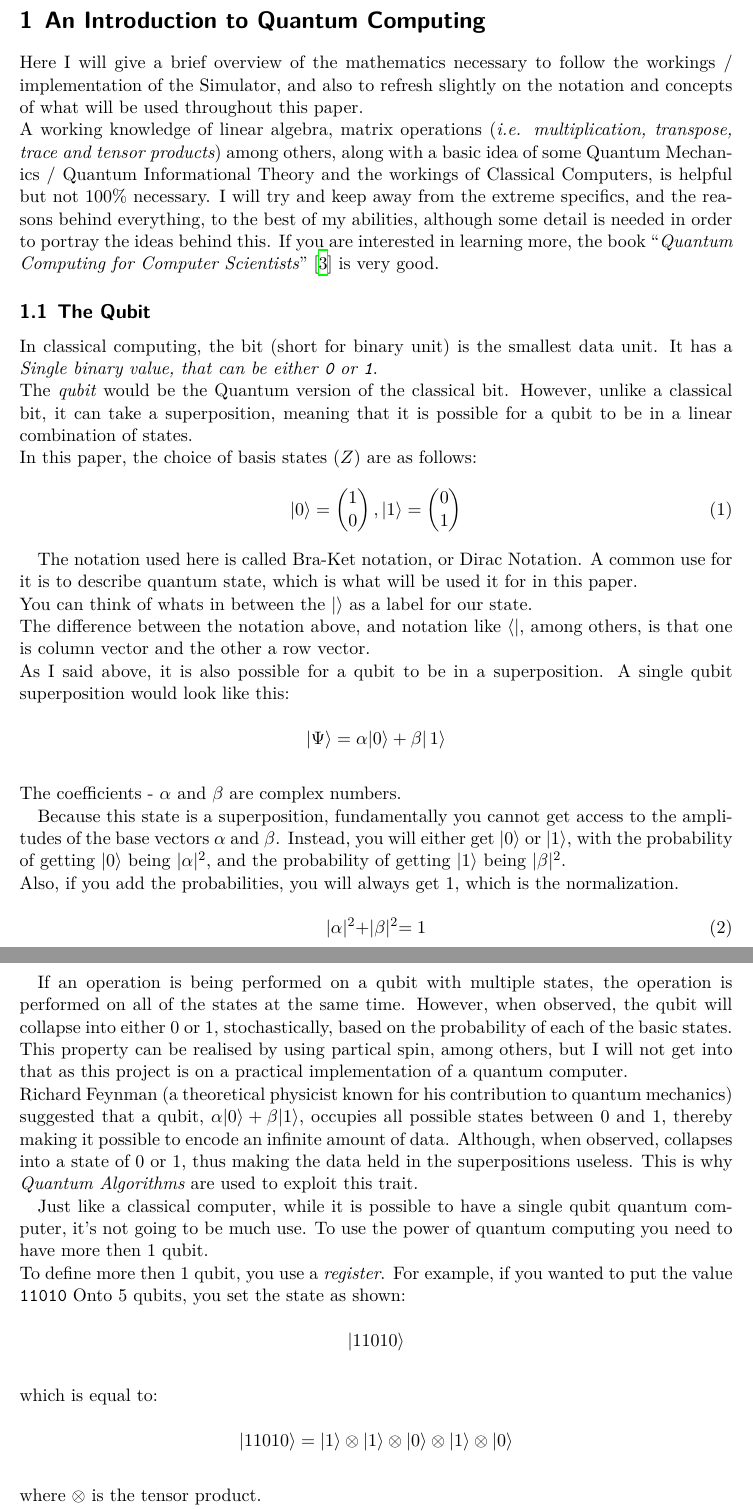
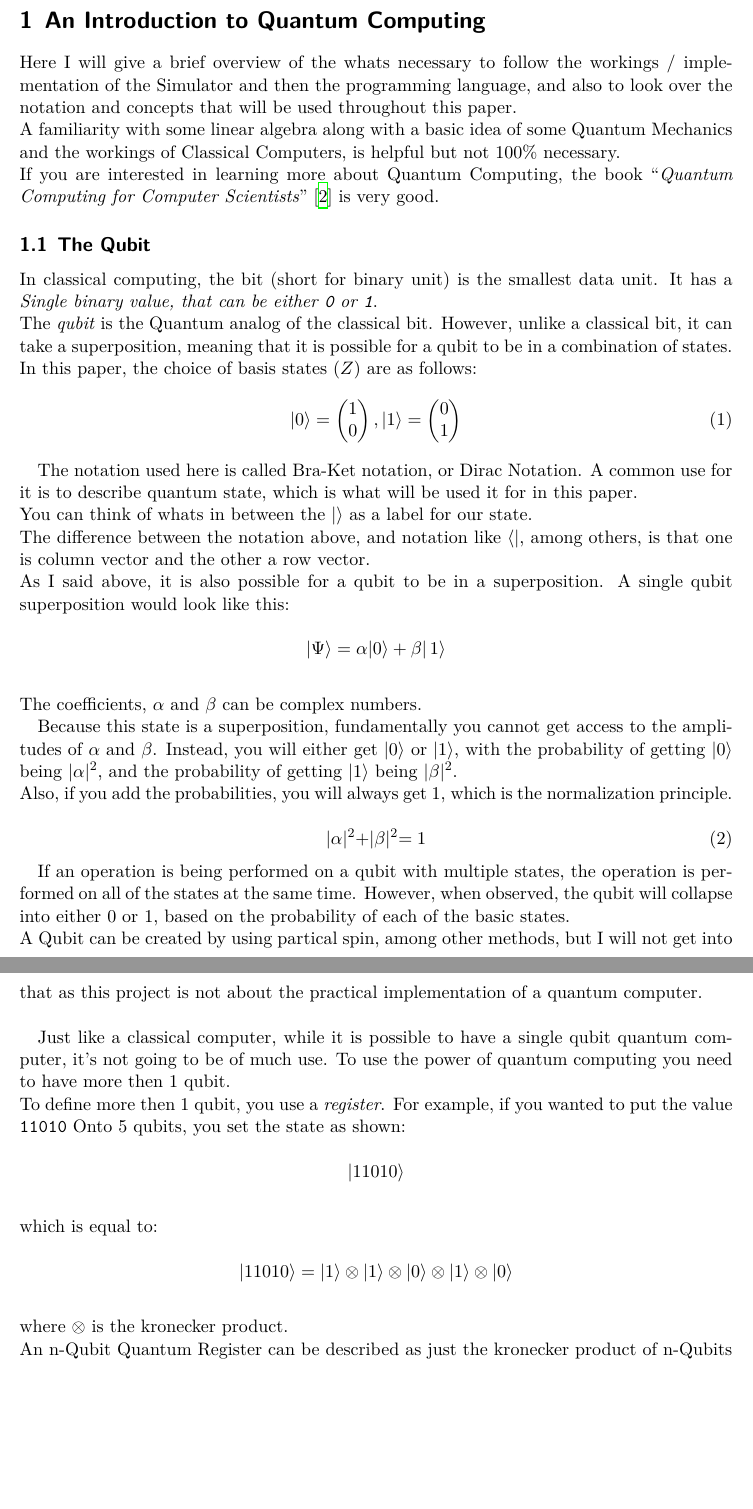
Before and after one commit to adamisntdead/QuSimPy, a LaTeX document (Report/main.tex, which reads Report/sections/introduction.tex): two parts of pages 3 and 4 of 13 before the commit and two parts of pages 3 and 4 of 17 after it, joined at a grey line, cut so that both start at the same text, the shorter picture padded with empty space. Compiled offline with XeLaTeX.

Commit message:
Revise Some Text

```diff
--- a/Report/sections/introduction.tex
+++ b/Report/sections/introduction.tex
@@ -3,18 +3,12 @@
 \begin{document}
 
 
-Here I will give a brief overview of the mathematics necessary to follow
-the workings / implementation of the Simulator, and also to refresh
-slightly on the notation and concepts of what will be used throughout
-this paper.\\
-A working knowledge of linear algebra, matrix operations (\emph{i.e.
-multiplication, transpose, trace and tensor products}) among others,
-along with a basic idea of some Quantum Mechanics / Quantum
-Informational Theory and the workings of Classical Computers, is helpful
-but not 100\% necessary. I will try and keep away from the extreme
-specifics, and the reasons behind everything, to the best of my
-abilities, although some detail is needed in order to portray the ideas
-behind this. If you are interested in learning more, the book
+Here I will give a brief overview of the whats necessary to follow
+the workings / implementation of the Simulator and then the programming language, and also to look over the notation and concepts that will be used throughout this paper.\\
+A familiarity with some linear algebra
+along with a basic idea of some Quantum Mechanics and the workings of Classical Computers, is helpful
+but not 100\% necessary. \\
+If you are interested in learning more about Quantum Computing, the book
 ``\emph{Quantum Computing for Computer Scientists}'' \cite{quantumcomputerscience} is very good.
 
 \subsection{The Qubit}
@@ -22,9 +16,9 @@ behind this. If you are interested in learning more, the book
 In classical computing, the bit (short for binary unit) is the smallest
 data unit. It has a \emph{Single binary value, that can be either
 \texttt{0} or \texttt{1}}.\\
-The \emph{qubit} would be the Quantum version of the classical bit.
+The \emph{qubit} is the Quantum analog of the classical bit.
 However, unlike a classical bit, it can take a superposition, meaning
-that it is possible for a qubit to be in a linear combination of
+that it is possible for a qubit to be in a combination of
 states.\\
 In this paper, the choice of basis states (\(Z\)) are as follows:
 \begin{equation}
@@ -43,15 +37,15 @@ As I said above, it is also possible for a qubit to be in a
 superposition. A single qubit superposition would look like this:\\
 \[
 \left\lvert \Psi \rangle =\alpha\lvert0\rangle +\beta\right\lvert 1\rangle\]\\
-The coefficients - \(\alpha\) and \(\beta\) are complex numbers.
+The coefficients, \(\alpha\) and \(\beta\) can be complex numbers.
 
 Because this state is a superposition, fundamentally you cannot get
-access to the amplitudes of the base vectors \(\alpha\) and \(\beta\).
+access to the amplitudes of \(\alpha\) and \(\beta\).
 Instead, you will either get \(\lvert0\rangle\) or \(\lvert1\rangle\), with the
 probability of getting \(\lvert0\rangle\) being \(\lvert\alpha\lvert^2\), and the
 probability of getting \(\lvert1\rangle\) being \(\lvert\beta\lvert^2\).\\
 Also, if you add the probabilities, you will always get \(1\), which is
-the normalization.\\
+the normalization principle.\\
 \begin{equation}
 	\lvert\alpha\lvert^2 + \lvert\beta\lvert^2 = 1
 \end{equation}
@@ -59,20 +53,13 @@ the normalization.\\
 If an operation is being performed on a qubit with multiple states, the
 operation is performed on all of the states at the same time. However,
 when observed, the qubit will collapse into either \(0\) or \(1\),
-stochastically, based on the probability of each of the basic states.\\
-This property can be realised by using partical spin, among others, but
-I will not get into that as this project is on a practical
+based on the probability of each of the basic states.\\
+A Qubit can be created by using partical spin, among other methods, but
+I will not get into that as this project is not about the practical
 implementation of a quantum computer.\\
-Richard Feynman (a theoretical physicist known for his contribution to
-quantum mechanics) suggested that a qubit,
-\(\alpha\lvert0\rangle + \beta\lvert1\rangle\), occupies all possible states
-between \(0\) and \(1\), thereby making it possible to encode an
-infinite amount of data. Although, when observed, collapses into a state
-of 0 or 1, thus making the data held in the superpositions useless. This
-is why \emph{Quantum Algorithms} are used to exploit this trait.
 
 Just like a classical computer, while it is possible to have a single
-qubit quantum computer, it's not going to be much use. To use the power
+qubit quantum computer, it's not going to be of much use. To use the power
 of quantum computing you need to have more then 1 qubit.\\
 To define more then 1 qubit, you use a \emph{register}. For example, if
 you wanted to put the value \texttt{11010} Onto 5 qubits, you set the
@@ -82,10 +69,8 @@ state as shown:\\
 which is equal to:\\
 \[
 \lvert11010\rangle = \lvert1\rangle \otimes \lvert1\rangle \otimes \lvert0\rangle \otimes \lvert1\rangle \otimes \lvert0\rangle\]\\
-where \(\otimes\) is the tensor product.\\
-A Quantum Register is just a number of qubits, tensored together.\\
-An \emph{n-bit} Quantum Register can hold any number of \emph{n-qubit}
-states / superpositions.
+where \(\otimes\) is the kronecker product.\\
+An n-Qubit Quantum Register can be described as just the kronecker product of n-Qubits\\
 
 \subsection{Quantum Logic Gates}
 
@@ -136,7 +121,7 @@ This gate can be represented using this matrix:\\
 
 \subsubsection{Pauli-Y Gate}
 
-This gate acts on a single qubit, and works out to a rotation around a
+This gate acts on a single qubit, and works as a rotation around a
 Bloch Sphere on the \(y\) axis by \(\pi\) radians.\\
 It maps the basic states as follows:\\
 \[
@@ -236,5 +221,4 @@ the possible binary strings. For 2 qubits,\\
 or for 3 qubits:\\
 \[
 \{\lvert000\rangle, \lvert001\rangle, \lvert010\rangle, \lvert011\rangle, \lvert100\rangle, \lvert101\rangle, \lvert110\rangle, \lvert111\rangle,\}\]\\
-A Classical computer also needs \(2^n\) Numbers to define what position
-the bits are in, but this is much simpler then in Quantum Computing,
+A Classical computer needs \(2\) Numbers to define what position
@@ -273,9 +254,9 @@ preformed on, see
-To use the `Quantum Computer' (The simulator) properly, we will need to
-include another gate, thats not part of the Clifford Group. For this, we
+preformed on)
+To use the `Quantum Computer' (The simulator) properly, another gate will need to be implemented, thats not part of the Clifford Group. For this, I
 will use \(T\) and \(T^\dagger\).\\
 They can be represented with the matrices:\\
 \begin{equation}
-	T = \left[ \begin{matrix} 1 & 0\\0 & e^\frac{i\pi}{4}\end{matrix} \right], T^\dagger = \left[ \begin{matrix} 1 & 0\\0 & e^-\frac{i\pi}{4}\end{matrix} \right]
+	T = \left[ \begin{matrix} 1 & 0\\0 & e^\frac{i\pi}{4}\end{matrix} \right], T^\dagger = \left[ \begin{matrix} 1 & 0\\0 & e^{\frac{-i\pi}{4}}\end{matrix} \right]
 \end{equation}
 
 The \(T\) Gate makes it possible to access all points on a Bloch
```
Also changed, not shown: Report/main.tex (+1 -1 lines), Report/sections/simulation.tex (+8 -8 lines), Report/sections/introduction.tex (17 more changed lines).
